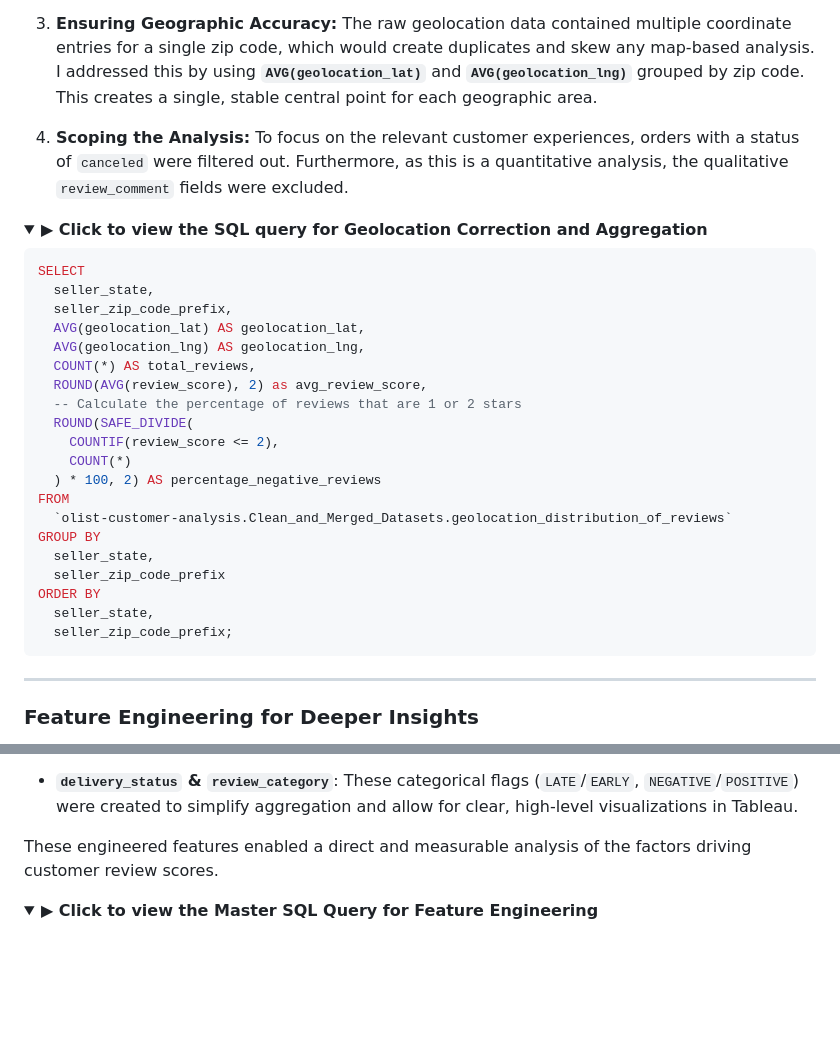
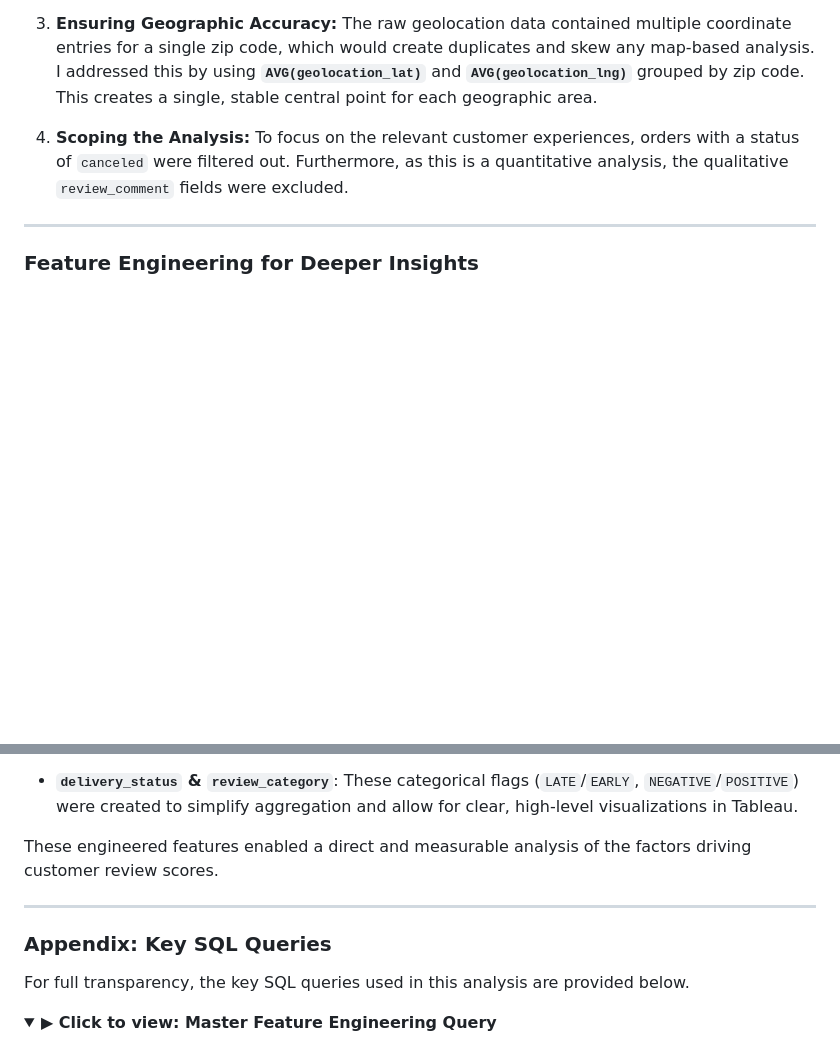
Before and after one commit to auraflaa/Olist-Customer-Satisfaction-Analysis, a Markdown page: 4. Process.md, 2 parts joined by grey strips. Rendered like a GitHub page; folded sections open; blank space fills up the shorter version.

````diff
--- a/4. Process.md
+++ b/4. Process.md
@@ -19,34 +19,6 @@ A clean dataset is the foundation of any trustworthy analysis. The following ste
 
 4.  **Scoping the Analysis:** To focus on the relevant customer experiences, orders with a status of `canceled` were filtered out. Furthermore, as this is a quantitative analysis, the qualitative `review_comment` fields were excluded.
 
-<details>
-<summary><strong>▶ Click to view the SQL query for Geolocation Correction and Aggregation</strong></summary>
-
-```sql
-SELECT
-  seller_state,
-  seller_zip_code_prefix,
-  AVG(geolocation_lat) AS geolocation_lat,
-  AVG(geolocation_lng) AS geolocation_lng,
-  COUNT(*) AS total_reviews,
-  ROUND(AVG(review_score), 2) as avg_review_score,
-  -- Calculate the percentage of reviews that are 1 or 2 stars
-  ROUND(SAFE_DIVIDE(
-    COUNTIF(review_score <= 2),
-    COUNT(*)
-  ) * 100, 2) AS percentage_negative_reviews
-FROM
-  `olist-customer-analysis.Clean_and_Merged_Datasets.geolocation_distribution_of_reviews`
-GROUP BY
-  seller_state,
-  seller_zip_code_prefix
-ORDER BY
-  seller_state,
-  seller_zip_code_prefix;
-```
-
-</details>
-
 ---
 
 ### Feature Engineering for Deeper Insights
@@ -61,6 +33,11 @@ To move beyond surface-level metrics, I engineered several new features to provi
 
 These engineered features enabled a direct and measurable analysis of the factors driving customer review scores.
 
+---
+### Appendix: Key SQL Queries
+
+For full transparency, the key SQL queries used in this analysis are provided below.
+
 <details>
-<summary><strong>▶ Click to view the Master SQL Query for Feature Engineering</strong></summary>
+<summary><strong>▶ Click to view: Master Feature Engineering Query</strong></summary>
 
````
Also changed, not shown: other parts of 4. Process.md (+64 -0 lines).
